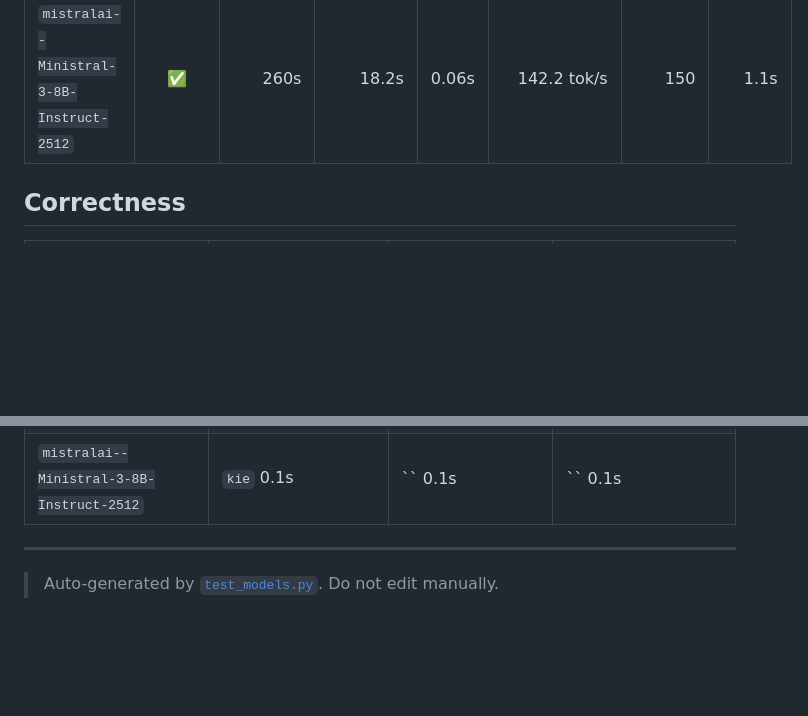
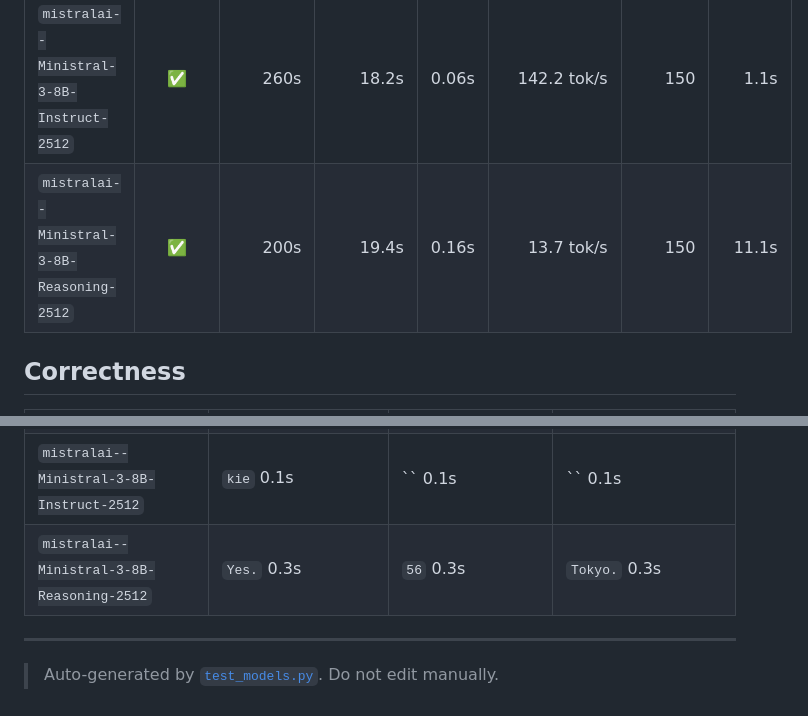
Before and after one commit to MvdB/dgx-spark-vllm, a Markdown page: runner/README.md, 2 parts joined by grey strips. Drawn GitHub-style; blank space fills up the shorter version.

```diff
--- a/runner/README.md
+++ b/runner/README.md
@@ -39,6 +39,7 @@ python3 test_models.py qwen3.5-9b   # single model by pattern
 | `mistralai--Ministral-3-3B-Instruct-2512` | ✅ | 200s | 18.4s | 0.05s | 181.6&nbsp;tok/s | 150 | 0.9s |
 | `mistralai--Ministral-3-3B-Reasoning-2512` | ✅ | 130s | 17.3s | 0.09s | 26.2&nbsp;tok/s | 150 | 5.8s |
 | `mistralai--Ministral-3-8B-Instruct-2512` | ✅ | 260s | 18.2s | 0.06s | 142.2&nbsp;tok/s | 150 | 1.1s |
+| `mistralai--Ministral-3-8B-Reasoning-2512` | ✅ | 200s | 19.4s | 0.16s | 13.7&nbsp;tok/s | 150 | 11.1s |
 
 ## Correctness
 
@@ -57,6 +58,7 @@ python3 test_models.py qwen3.5-9b   # single model by pattern
 | `mistralai--Ministral-3-3B-Instruct-2512` | ``&nbsp;0.1s | ``&nbsp;0.1s | ``&nbsp;0.1s |
 | `mistralai--Ministral-3-3B-Reasoning-2512` | `Yes`&nbsp;0.1s | `56`&nbsp;0.2s | `Tokyo`&nbsp;0.1s |
 | `mistralai--Ministral-3-8B-Instruct-2512` | `kie`&nbsp;0.1s | ``&nbsp;0.1s | ``&nbsp;0.1s |
+| `mistralai--Ministral-3-8B-Reasoning-2512` | `Yes.`&nbsp;0.3s | `56`&nbsp;0.3s | `Tokyo.`&nbsp;0.3s |
 
 ---
 
```
Also changed, not shown: other parts of runner/README.md (+1 -1 lines).
